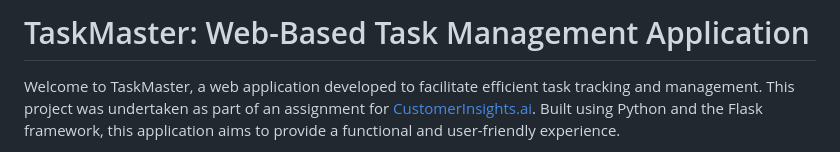
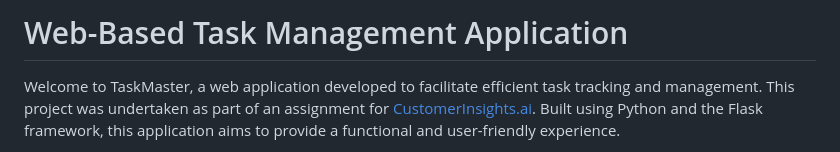
Before and after one commit to Darsi-Purnima/task_manager_app_CIAI, a Markdown page: readme.md, the part around the change. GitHub-like rendering.

```diff
--- a/readme.md
+++ b/readme.md
@@ -1,4 +1,4 @@
-# TaskMaster: Web-Based Task Management Application
+# Web-Based Task Management Application
 
 Welcome to TaskMaster, a web application developed to facilitate efficient task tracking and management. This project was undertaken as part of an assignment for [CustomerInsights.ai](https://www.customerinsights.ai/). Built using Python and the Flask framework, this application aims to provide a functional and user-friendly experience.
 
```
